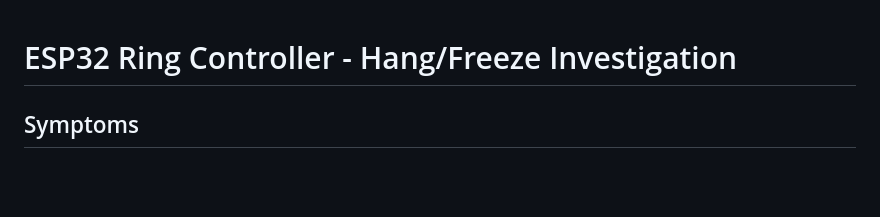
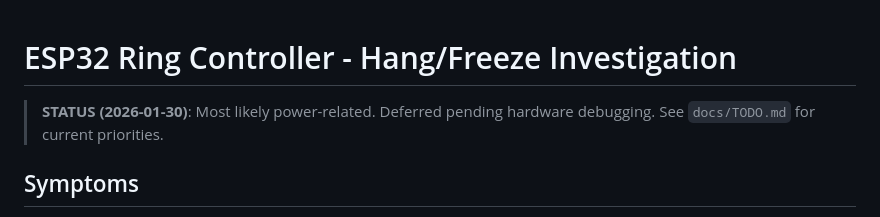
Before and after one commit to jhaigit/LED-topology, a Markdown page: arduino/ltp_esp32_ring/HANG_INVESTIGATION.md, the part around the change. GitHub-like rendering; blank space fills up the shorter version.

```diff
--- a/arduino/ltp_esp32_ring/HANG_INVESTIGATION.md
+++ b/arduino/ltp_esp32_ring/HANG_INVESTIGATION.md
@@ -1,4 +1,7 @@
 # ESP32 Ring Controller - Hang/Freeze Investigation
+
+> **STATUS (2026-01-30)**: Most likely power-related. Deferred pending hardware
+> debugging. See `docs/TODO.md` for current priorities.
 
 ## Symptoms
 - Device hangs/freezes frequently
```
Also changed, not shown: docs/TODO.md (added, +165 -0 lines).
